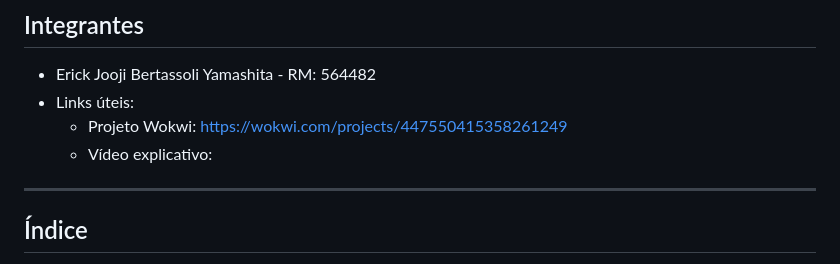
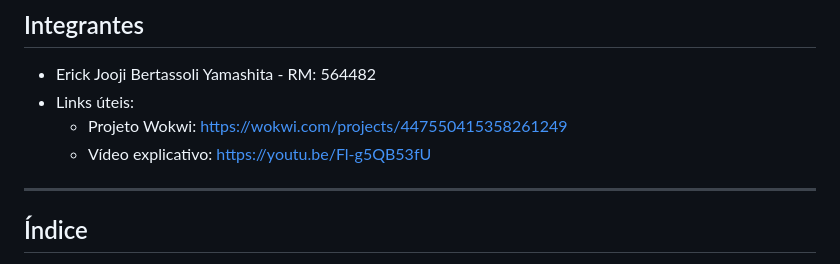
Before and after one commit to sambiokeka/SitGuard, a Markdown page: README.md, the part around the change. Rendered like a GitHub page.

```diff
--- a/README.md
+++ b/README.md
@@ -11,7 +11,7 @@ Um projeto completo para monitorar a postura de quem está sentado à mesa usand
 - Erick Jooji Bertassoli Yamashita - RM: 564482
 - Links úteis:
   - Projeto Wokwi: https://wokwi.com/projects/447550415358261249
-  - Vídeo explicativo:
+  - Vídeo explicativo: https://youtu.be/Fl-g5QB53fU
 
 ---
 
```
